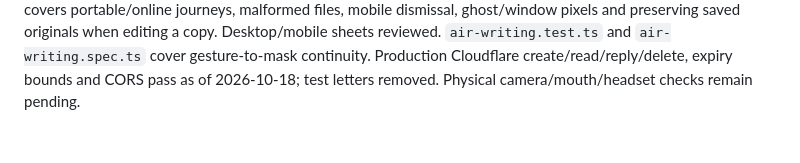
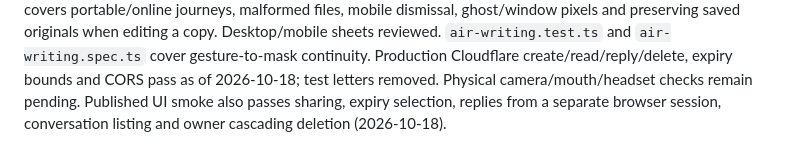
Before and after one commit to krithi-1304/FOGLASS, a Markdown page: docs/TEST_MATRIX.md, the part around the change. Rendered like a GitHub page.

```diff
--- a/docs/TEST_MATRIX.md
+++ b/docs/TEST_MATRIX.md
@@ -62,3 +62,5 @@ and preserving saved originals when editing a copy. Desktop/mobile sheets review
 `air-writing.test.ts` and `air-writing.spec.ts` cover gesture-to-mask continuity.
 Production Cloudflare create/read/reply/delete, expiry bounds and CORS pass as of
 2026-10-18; test letters removed. Physical camera/mouth/headset checks remain pending.
+Published UI smoke also passes sharing, expiry selection, replies from a separate
+browser session, conversation listing and owner cascading deletion (2026-10-18).
```
Also changed, not shown: docs/AGENT_MEMORY.md (+6 -0 lines), docs/MEMORY.md (+6 -0 lines).
